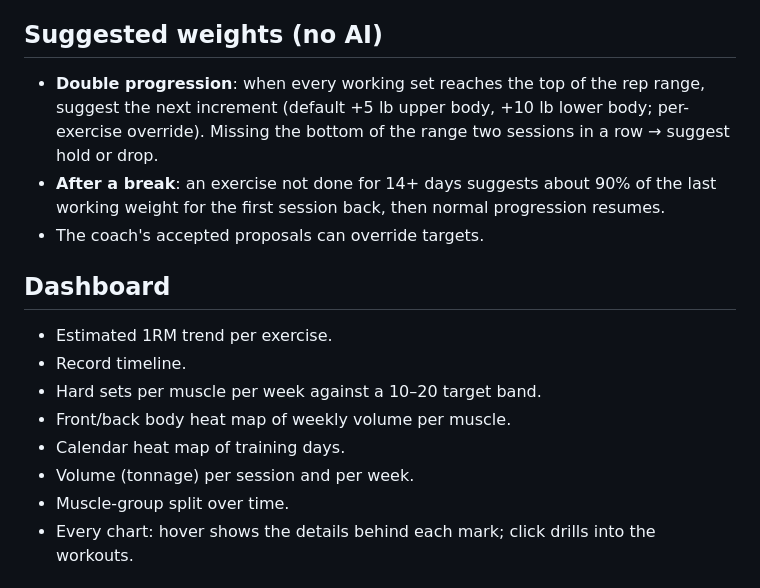
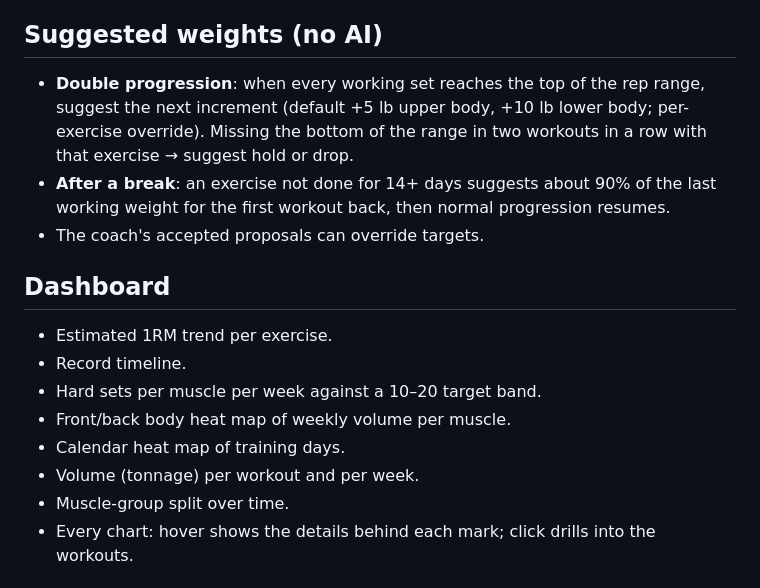
Before and after one commit to jvadgama1/forge, a Markdown page: DESIGN.md, the part around the change. Rendered like a GitHub page.

Commit message:
docs: use glossary terms instead of session in the design (#31)
Session is an avoided synonym for Workout. Spec #3's two uses are edited on the issue when this merges.

Closes #30

Co-authored-by: Jamie Vadgama <337519913+jvadgama1@users.noreply.github.com>
Co-authored-by: Claude Opus 5.5 <noreply@anthropic.com>

```diff
--- a/DESIGN.md
+++ b/DESIGN.md
@@ -45,8 +45,8 @@ A personal workout tracker: phone-first logging, a desktop dashboard over the sa
 
 ## Suggested weights (no AI)
 
-- **Double progression**: when every working set reaches the top of the rep range, suggest the next increment (default +5 lb upper body, +10 lb lower body; per-exercise override). Missing the bottom of the range two sessions in a row → suggest hold or drop.
-- **After a break**: an exercise not done for 14+ days suggests about 90% of the last working weight for the first session back, then normal progression resumes.
+- **Double progression**: when every working set reaches the top of the rep range, suggest the next increment (default +5 lb upper body, +10 lb lower body; per-exercise override). Missing the bottom of the range in two workouts in a row with that exercise → suggest hold or drop.
+- **After a break**: an exercise not done for 14+ days suggests about 90% of the last working weight for the first workout back, then normal progression resumes.
 - The coach's accepted proposals can override targets.
 
 ## Dashboard
@@ -56,7 +56,7 @@ A personal workout tracker: phone-first logging, a desktop dashboard over the sa
 - Hard sets per muscle per week against a 10–20 target band.
 - Front/back body heat map of weekly volume per muscle.
 - Calendar heat map of training days.
-- Volume (tonnage) per session and per week.
+- Volume (tonnage) per workout and per week.
 - Muscle-group split over time.
 - Every chart: hover shows the details behind each mark; click drills into the workouts.
 
```
